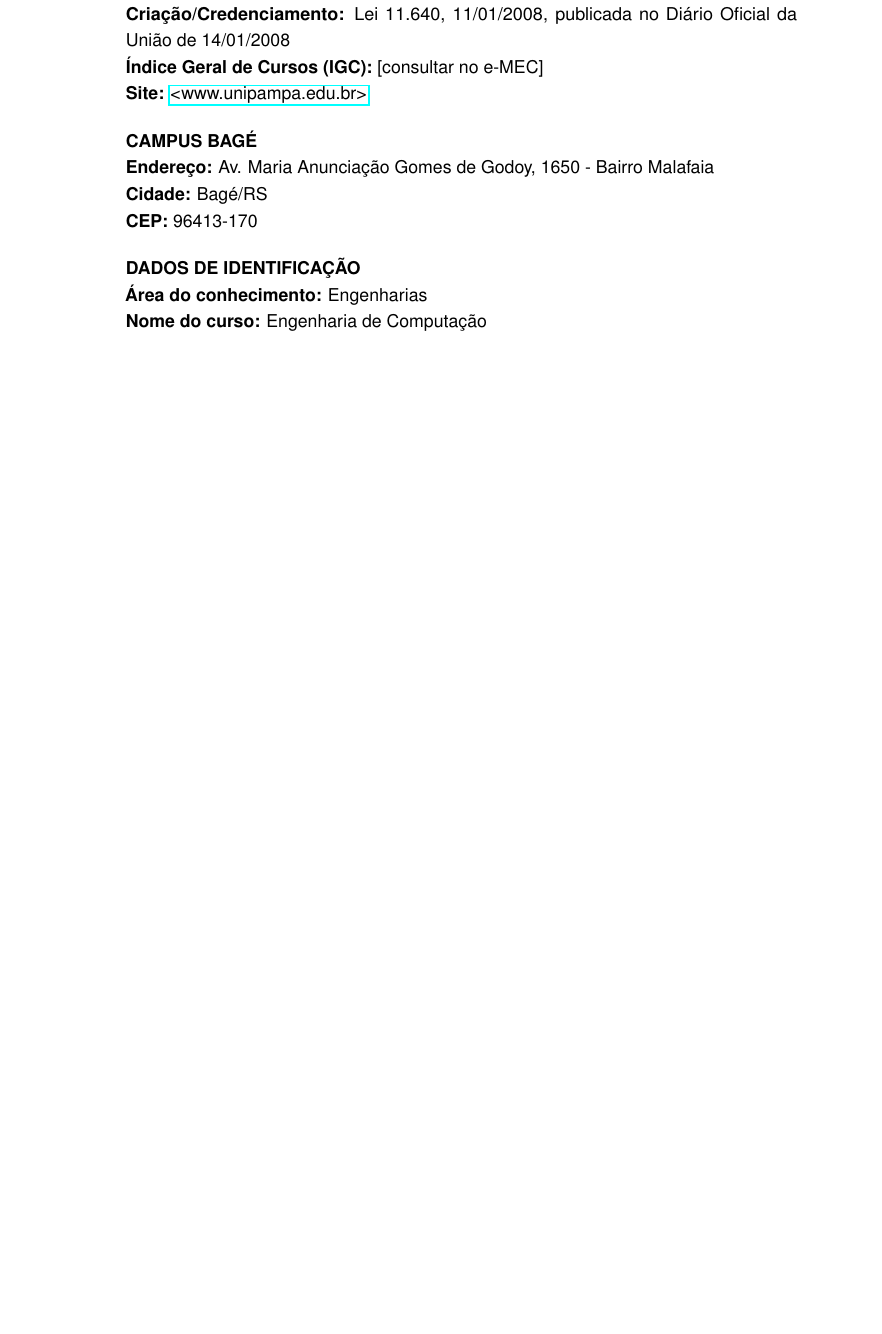
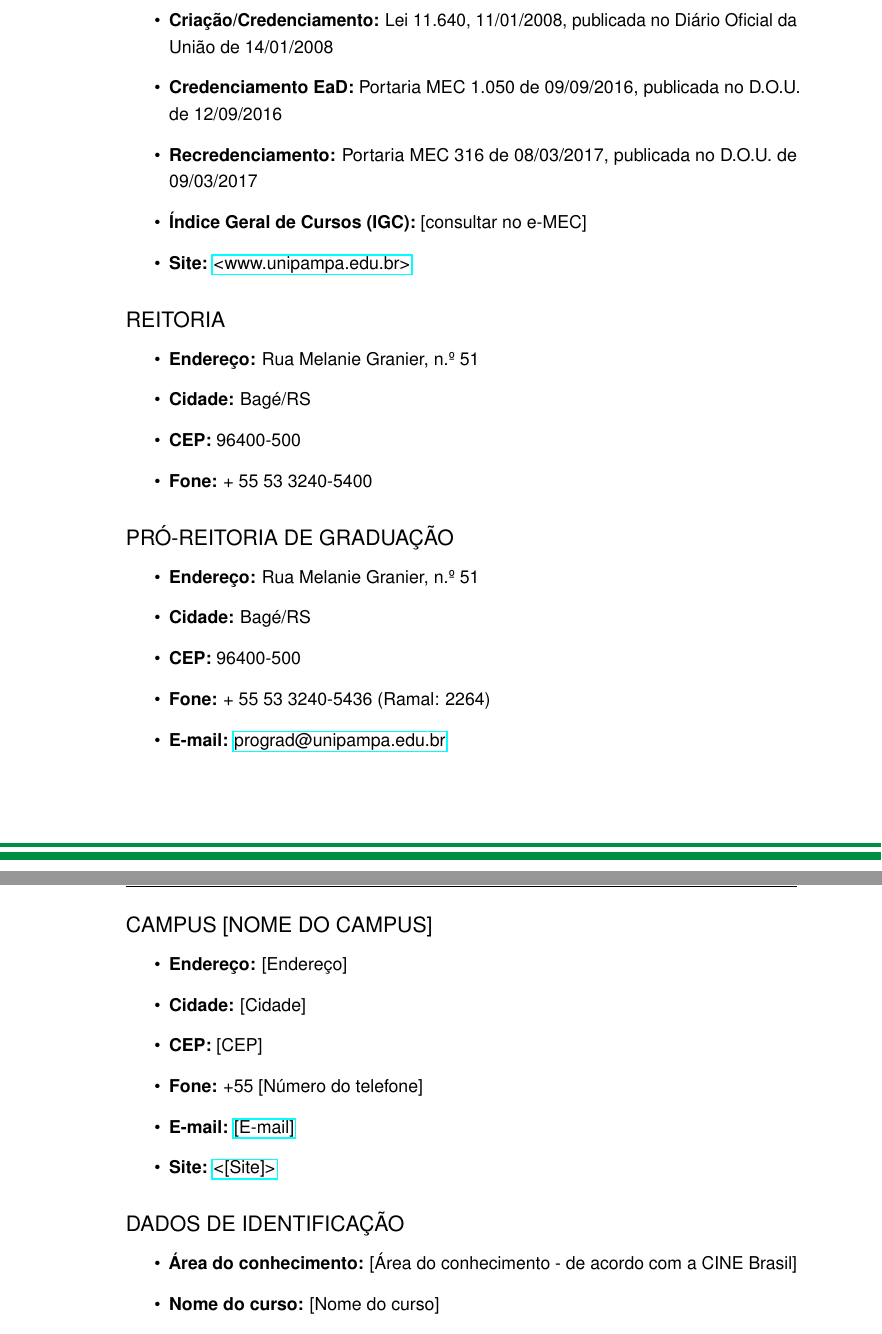
Before and after one commit to juliosdomingues/template_latex_ppc_ec_2026, a LaTeX thesis (main.tex, which reads capitulos/00_identificacao.tex): part of page 8 of 27 before the commit and two parts of pages 8 and 9 of 28 after it, the two joined at a grey line, cut so that both start at the same text, the shorter picture padded with empty space. Compiled offline with pdfLaTeX.

Commit message:
Update 00_identificacao.tex
Correções sugeridas pela PROGRAD

```diff
--- a/capitulos/00_identificacao.tex
+++ b/capitulos/00_identificacao.tex
@@ -9,9 +6,2 @@
-\textbf{Criação/Credenciamento:} Lei 11.640, 11/01/2008, publicada no Diário Oficial da União de 14/01/2008\\
-\textbf{Índice Geral de Cursos (IGC):} [consultar no e-MEC]\\
-\textbf{Site:} \url{www.unipampa.edu.br}
+\subsection*{UNIVERSIDADE FEDERAL DO PAMPA}
 
-\vspace{0.5cm}
-\noindent \textbf{CAMPUS BAGÉ}\\
-\textbf{Endereço:} Av. Maria Anunciação Gomes de Godoy, 1650 - Bairro Malafaia\\
-\textbf{Cidade:} Bagé/RS\\
-\textbf{CEP:} 96413-170
@@ -18,8 +11,43 @@
+    \item \textbf{Criação/Credenciamento:} Lei 11.640, 11/01/2008, publicada no Diário Oficial da União de 14/01/2008
+    \item \textbf{Credenciamento EaD:} Portaria MEC 1.050 de 09/09/2016, publicada no D.O.U. de 12/09/2016
+    \item \textbf{Recredenciamento:} Portaria MEC 316 de 08/03/2017, publicada no D.O.U. de 09/03/2017
+    \item \textbf{Índice Geral de Cursos (IGC):} [consultar no e-MEC]
+    \item \textbf{Site:} \url{www.unipampa.edu.br}
+\end{itemize}
 
-\vspace{0.5cm}
-\noindent \textbf{DADOS DE IDENTIFICAÇÃO}\\
-\textbf{Área do conhecimento:} Engenharias\\
-\textbf{Nome do curso:} Engenharia de Computação\\
-\textbf{Grau:} Bacharelado\\
-\textbf{Turno:} Noturno\\
-\textbf{Periodicidade:} Semestral\\
+\subsection*{REITORIA}
+
+\begin{itemize}
+    \item \textbf{Endereço:} Rua Melanie Granier, n.º 51
+    \item \textbf{Cidade:} Bagé/RS
+    \item \textbf{CEP:} 96400-500
+    \item \textbf{Fone:} + 55 53 3240-5400
+\end{itemize}
+
+\subsection*{PRÓ-REITORIA DE GRADUAÇÃO}
+
+\begin{itemize}
+    \item \textbf{Endereço:} Rua Melanie Granier, n.º 51
+    \item \textbf{Cidade:} Bagé/RS
+    \item \textbf{CEP:} 96400-500
+    \item \textbf{Fone:} + 55 53 3240-5436 (Ramal: 2264)
+    \item \textbf{E-mail:} \href{mailto:prograd@unipampa.edu.br}{prograd@unipampa.edu.br}
+\end{itemize}
+
+\subsection*{CAMPUS [NOME DO CAMPUS]}
+
+\begin{itemize}
+    \item \textbf{Endereço:} [Endereço]
+    \item \textbf{Cidade:} [Cidade]
+    \item \textbf{CEP:} [CEP]
+    \item \textbf{Fone:} +55 [Número do telefone]
+    \item \textbf{E-mail:} \href{mailto:[E-mail]}{[E-mail]}
+    \item \textbf{Site:} \url{[Site]}
+\end{itemize}
+
+\subsection*{DADOS DE IDENTIFICAÇÃO}
+
+\begin{itemize}
+    \item \textbf{Área do conhecimento:} [Área do conhecimento - de acordo com a CINE Brasil]
+    \item \textbf{Nome do curso:} [Nome do curso]
+    \item \textbf{Grau:} [Bacharelado / Licenciatura / Tecnológico]
```
Also changed, not shown: capitulos/00_identificacao.tex (20 more changed lines).
